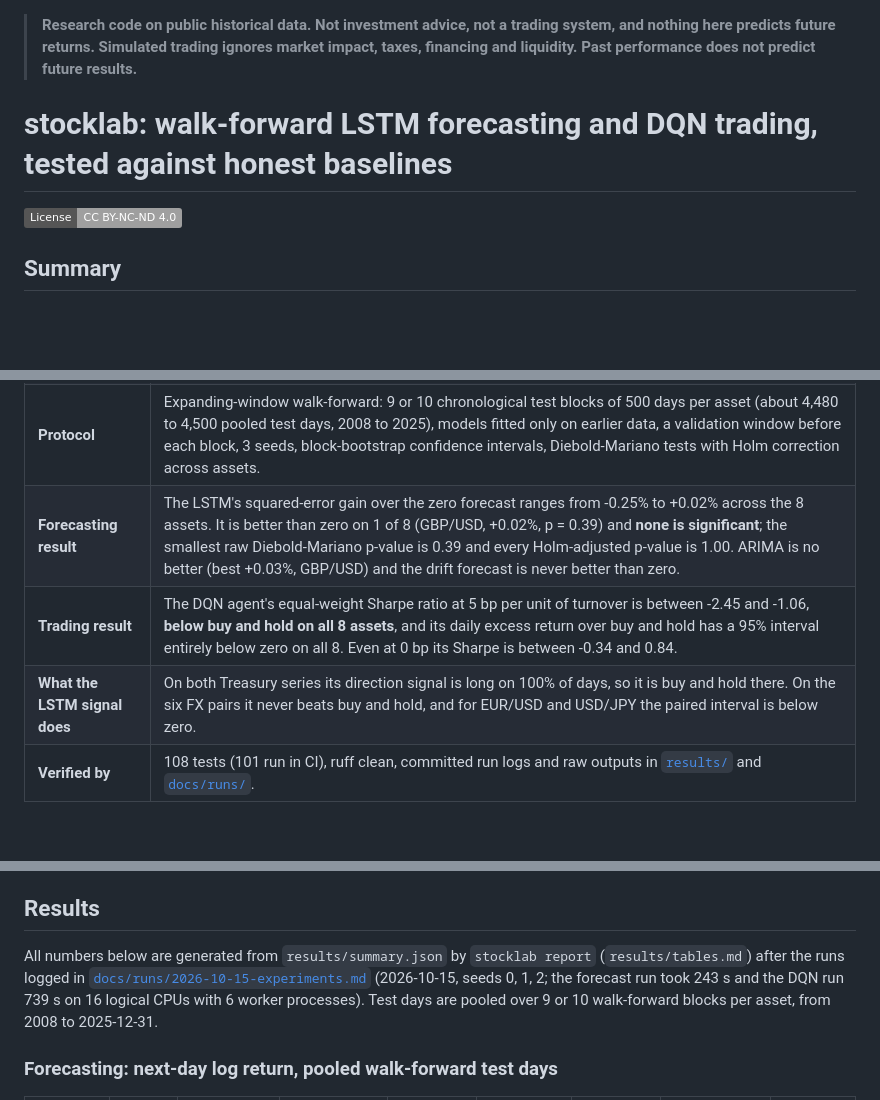
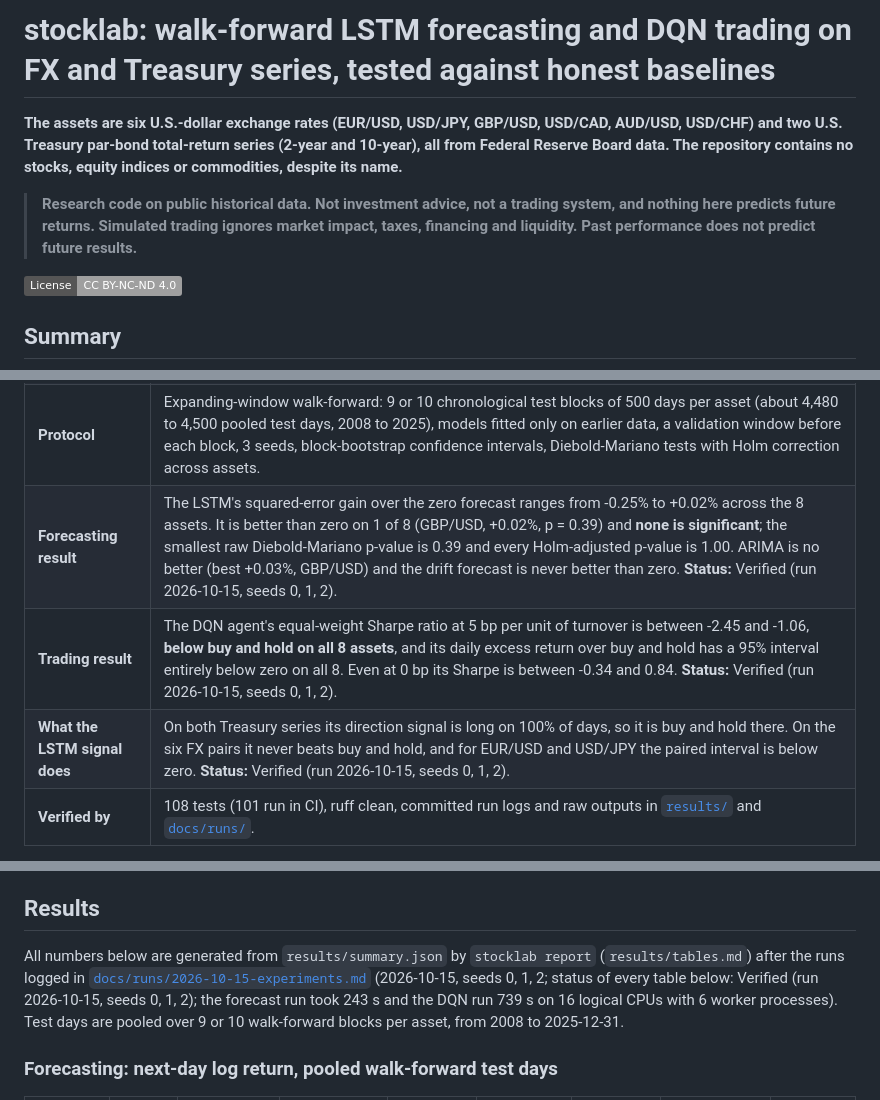
Before and after one commit to Janeferdinant/fx-treasury-forecasting-lstm-rl, a Markdown page: README.md, 3 parts joined by grey strips. Drawn GitHub-style; badges without logos; blank space fills up the shorter version.

Commit message:
docs: name the FX and Treasury assets in the README opening and add Verified labels
State the assets in the first two lines, and add the status label with the run date and seeds copied from the committed run log. No number changed.

Co-Authored-By: Claude Sonnet 5.5 <noreply@anthropic.com>

```diff
--- a/README.md
+++ b/README.md
@@ -1,6 +1,7 @@
+# stocklab: walk-forward LSTM forecasting and DQN trading on FX and Treasury series, tested against honest baselines
+**The assets are six U.S.-dollar exchange rates (EUR/USD, USD/JPY, GBP/USD, USD/CAD, AUD/USD, USD/CHF) and two U.S. Treasury par-bond total-return series (2-year and 10-year), all from Federal Reserve Board data. The repository contains no stocks, equity indices or commodities, despite its name.**
+
 > **Research code on public historical data. Not investment advice, not a trading system, and nothing here predicts future returns. Simulated trading ignores market impact, taxes, financing and liquidity. Past performance does not predict future results.**
-
-# stocklab: walk-forward LSTM forecasting and DQN trading, tested against honest baselines
 
 [![License: CC BY-NC-ND 4.0](https://img.shields.io/badge/License-CC%20BY--NC--ND%204.0-lightgrey.svg)](https://creativecommons.org/licenses/by-nc-nd/4.0/)
 
@@ -11,9 +12,9 @@
 | **Question** | Does a small LSTM forecast next-day returns better than a zero forecast, a drift forecast and ARIMA, and does a DQN agent beat buy and hold after transaction costs? |
 | **Data** | Daily series, 2000 to 2025, all public-domain U.S. government data from the Federal Reserve Board: six exchange rates (EUR/USD, USD/JPY, GBP/USD, USD/CAD, AUD/USD, USD/CHF; release H.10) and two Treasury par-bond total-return series built from H.15 constant-maturity yields (2-year and 10-year). Downloaded at run time and checked against committed checksums. Licence evidence is quoted in [THIRD_PARTY_NOTICES.md](THIRD_PARTY_NOTICES.md). |
 | **Protocol** | Expanding-window walk-forward: 9 or 10 chronological test blocks of 500 days per asset (about 4,480 to 4,500 pooled test days, 2008 to 2025), models fitted only on earlier data, a validation window before each block, 3 seeds, block-bootstrap confidence intervals, Diebold-Mariano tests with Holm correction across assets. |
-| **Forecasting result** | The LSTM's squared-error gain over the zero forecast ranges from -0.25% to +0.02% across the 8 assets. It is better than zero on 1 of 8 (GBP/USD, +0.02%, p = 0.39) and **none is significant**; the smallest raw Diebold-Mariano p-value is 0.39 and every Holm-adjusted p-value is 1.00. ARIMA is no better (best +0.03%, GBP/USD) and the drift forecast is never better than zero. |
-| **Trading result** | The DQN agent's equal-weight Sharpe ratio at 5 bp per unit of turnover is between -2.45 and -1.06, **below buy and hold on all 8 assets**, and its daily excess return over buy and hold has a 95% interval entirely below zero on all 8. Even at 0 bp its Sharpe is between -0.34 and 0.84. |
-| **What the LSTM signal does** | On both Treasury series its direction signal is long on 100% of days, so it is buy and hold there. On the six FX pairs it never beats buy and hold, and for EUR/USD and USD/JPY the paired interval is below zero. |
+| **Forecasting result** | The LSTM's squared-error gain over the zero forecast ranges from -0.25% to +0.02% across the 8 assets. It is better than zero on 1 of 8 (GBP/USD, +0.02%, p = 0.39) and **none is significant**; the smallest raw Diebold-Mariano p-value is 0.39 and every Holm-adjusted p-value is 1.00. ARIMA is no better (best +0.03%, GBP/USD) and the drift forecast is never better than zero. **Status:** Verified (run 2026-10-15, seeds 0, 1, 2). |
+| **Trading result** | The DQN agent's equal-weight Sharpe ratio at 5 bp per unit of turnover is between -2.45 and -1.06, **below buy and hold on all 8 assets**, and its daily excess return over buy and hold has a 95% interval entirely below zero on all 8. Even at 0 bp its Sharpe is between -0.34 and 0.84. **Status:** Verified (run 2026-10-15, seeds 0, 1, 2). |
+| **What the LSTM signal does** | On both Treasury series its direction signal is long on 100% of days, so it is buy and hold there. On the six FX pairs it never beats buy and hold, and for EUR/USD and USD/JPY the paired interval is below zero. **Status:** Verified (run 2026-10-15, seeds 0, 1, 2). |
 | **Verified by** | 108 tests (101 run in CI), ruff clean, committed run logs and raw outputs in [`results/`](results/) and [`docs/runs/`](docs/runs/). |
 
 These are negative results, reported as measured. They describe one small LSTM, one small DQN and these eight series, not forecasting or reinforcement learning in general.
@@ -65,7 +66,7 @@ flowchart LR
 
 ## Results
 
-All numbers below are generated from `results/summary.json` by `stocklab report` (`results/tables.md`) after the runs logged in [`docs/runs/2026-10-15-experiments.md`](docs/runs/2026-10-15-experiments.md) (2026-10-15, seeds 0, 1, 2; the forecast run took 243 s and the DQN run 739 s on 16 logical CPUs with 6 worker processes). Test days are pooled over 9 or 10 walk-forward blocks per asset, from 2008 to 2025-12-31.
+All numbers below are generated from `results/summary.json` by `stocklab report` (`results/tables.md`) after the runs logged in [`docs/runs/2026-10-15-experiments.md`](docs/runs/2026-10-15-experiments.md) (2026-10-15, seeds 0, 1, 2; status of every table below: Verified (run 2026-10-15, seeds 0, 1, 2); the forecast run took 243 s and the DQN run 739 s on 16 logical CPUs with 6 worker processes). Test days are pooled over 9 or 10 walk-forward blocks per asset, from 2008 to 2025-12-31.
 
 ### Forecasting: next-day log return, pooled walk-forward test days
 
```
